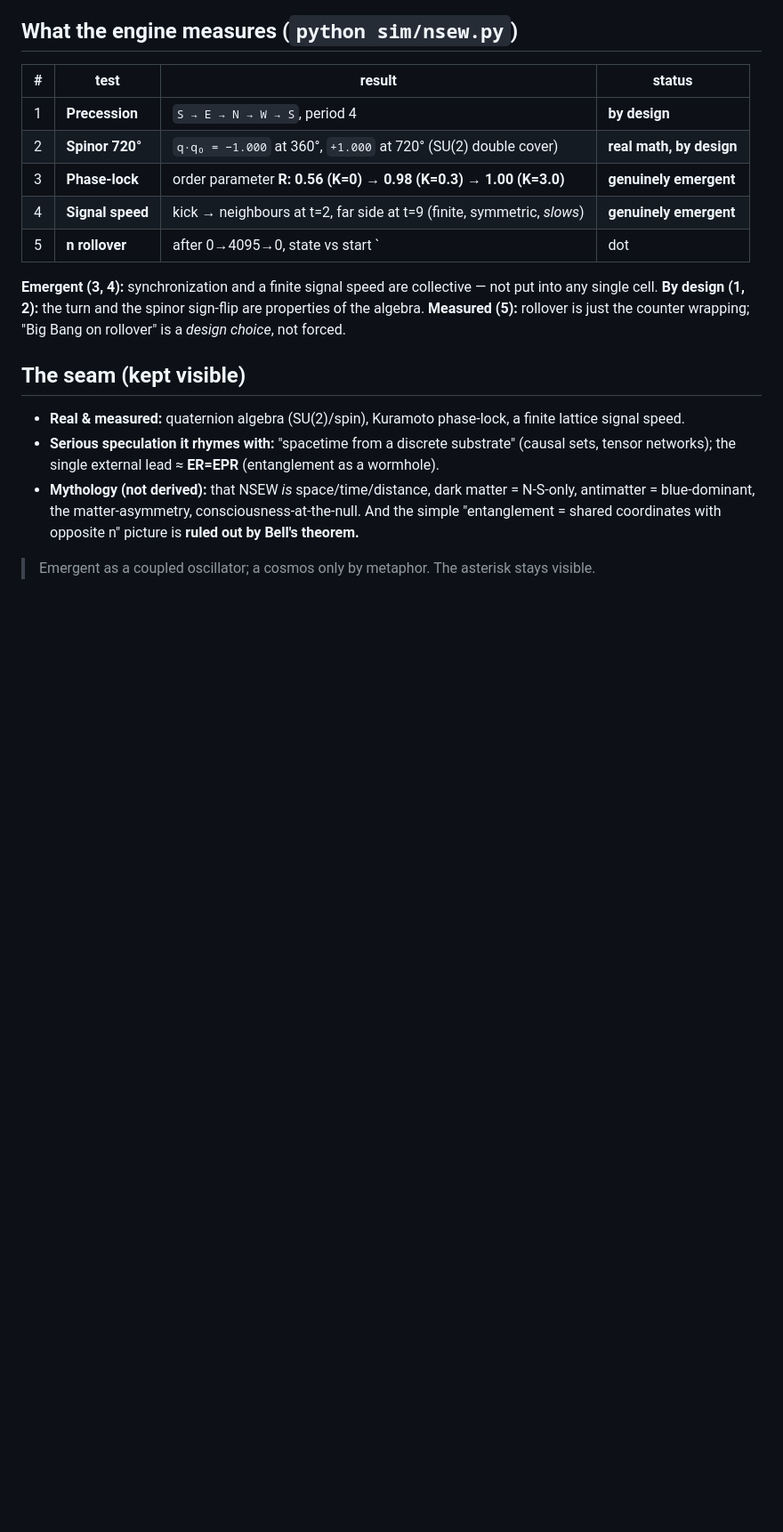
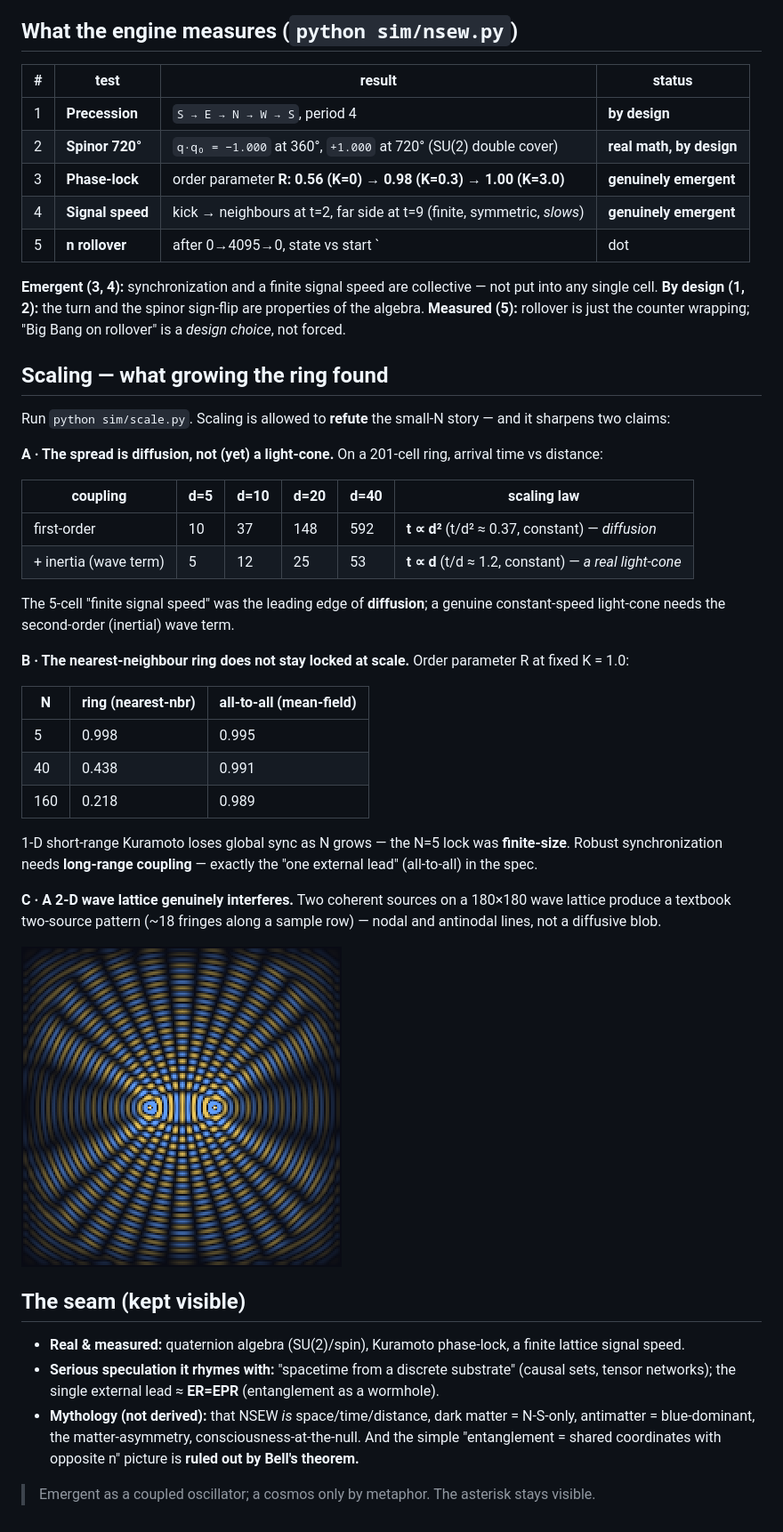
Before and after one commit to DavidWise01/tetraktys, a Markdown page: SPEC.md, the part around the change. Shown at 89% size. Rendered like a GitHub page; pictures changed too: img/interference.png (added); blank space fills up the shorter version.

```diff
--- a/SPEC.md
+++ b/SPEC.md
@@ -49,6 +49,33 @@ single cell. **By design (1, 2):** the turn and the spinor sign-flip are propert
 algebra. **Measured (5):** rollover is just the counter wrapping; "Big Bang on rollover" is a
 *design choice*, not forced.
 
+## Scaling — what growing the ring found
+
+Run `python sim/scale.py`. Scaling is allowed to **refute** the small-N story — and it sharpens two claims:
+
+**A · The spread is diffusion, not (yet) a light-cone.** On a 201-cell ring, arrival time vs distance:
+
+| coupling | d=5 | d=10 | d=20 | d=40 | scaling law |
+|---|---|---|---|---|---|
+| first-order | 10 | 37 | 148 | 592 | **t ∝ d²** (t/d² ≈ 0.37, constant) — *diffusion* |
+| + inertia (wave term) | 5 | 12 | 25 | 53 | **t ∝ d** (t/d ≈ 1.2, constant) — *a real light-cone* |
+
+The 5-cell "finite signal speed" was the leading edge of **diffusion**; a genuine constant-speed light-cone needs the second-order (inertial) wave term.
+
+**B · The nearest-neighbour ring does not stay locked at scale.** Order parameter R at fixed K = 1.0:
+
+| N | ring (nearest-nbr) | all-to-all (mean-field) |
+|---|---|---|
+| 5 | 0.998 | 0.995 |
+| 40 | 0.438 | 0.991 |
+| 160 | 0.218 | 0.989 |
+
+1-D short-range Kuramoto loses global sync as N grows — the N=5 lock was **finite-size**. Robust synchronization needs **long-range coupling** — exactly the "one external lead" (all-to-all) in the spec.
+
+**C · A 2-D wave lattice genuinely interferes.** Two coherent sources on a 180×180 wave lattice produce a textbook two-source pattern (~18 fringes along a sample row) — nodal and antinodal lines, not a diffusive blob.
+
+![two-source interference on the 2-D wave lattice](img/interference.png)
+
 ## The seam (kept visible)
 
 - **Real & measured:** quaternion algebra (SU(2)/spin), Kuramoto phase-lock, a finite lattice signal speed.
```
Also changed, not shown: README.md (+12 -0 lines), 5 other files.
